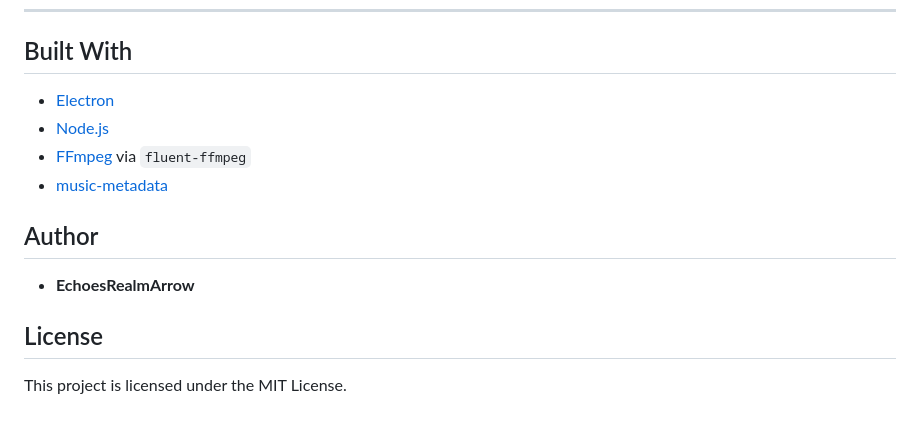
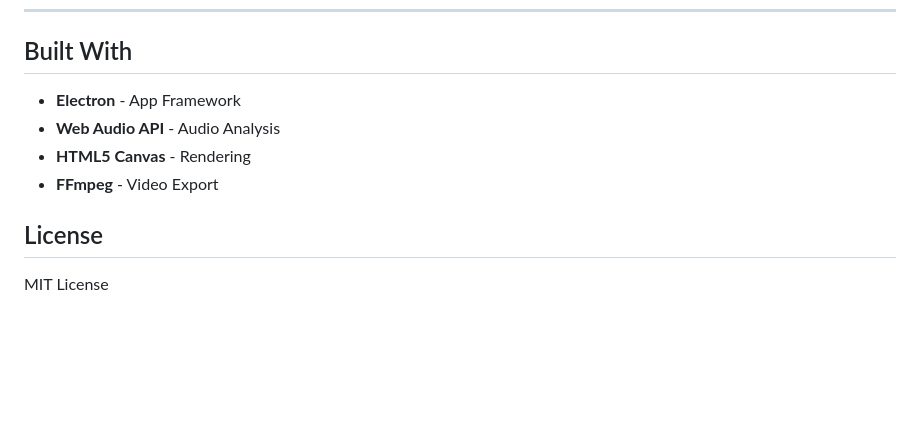
Before and after one commit to MrCryptographic/EchoesRealm-Music-Visulizer, a Markdown page: README.md, the part around one of its changes. GitHub-like rendering; blank space fills up the shorter version.

```diff
--- a/README.md
+++ b/README.md
@@ -124,16 +114,10 @@ These effects are only active when **Enable Dynamic Effects** is checked. Their
 ---
 
 ## Built With
-
--   [Electron](https://www.electronjs.org/)
--   [Node.js](https://nodejs.org/)
--   [FFmpeg](https://ffmpeg.org/) via `fluent-ffmpeg`
--   [music-metadata](https://github.com/Borewit/music-metadata-browser)
-
-## Author
-
--   **EchoesRealmArrow**
+-   **Electron** - App Framework
+-   **Web Audio API** - Audio Analysis
+-   **HTML5 Canvas** - Rendering
+-   **FFmpeg** - Video Export
 
 ## License
-
-This project is licensed under the MIT License.
+MIT License
```
Also changed, not shown: other parts of README.md (+72 -82 lines).
